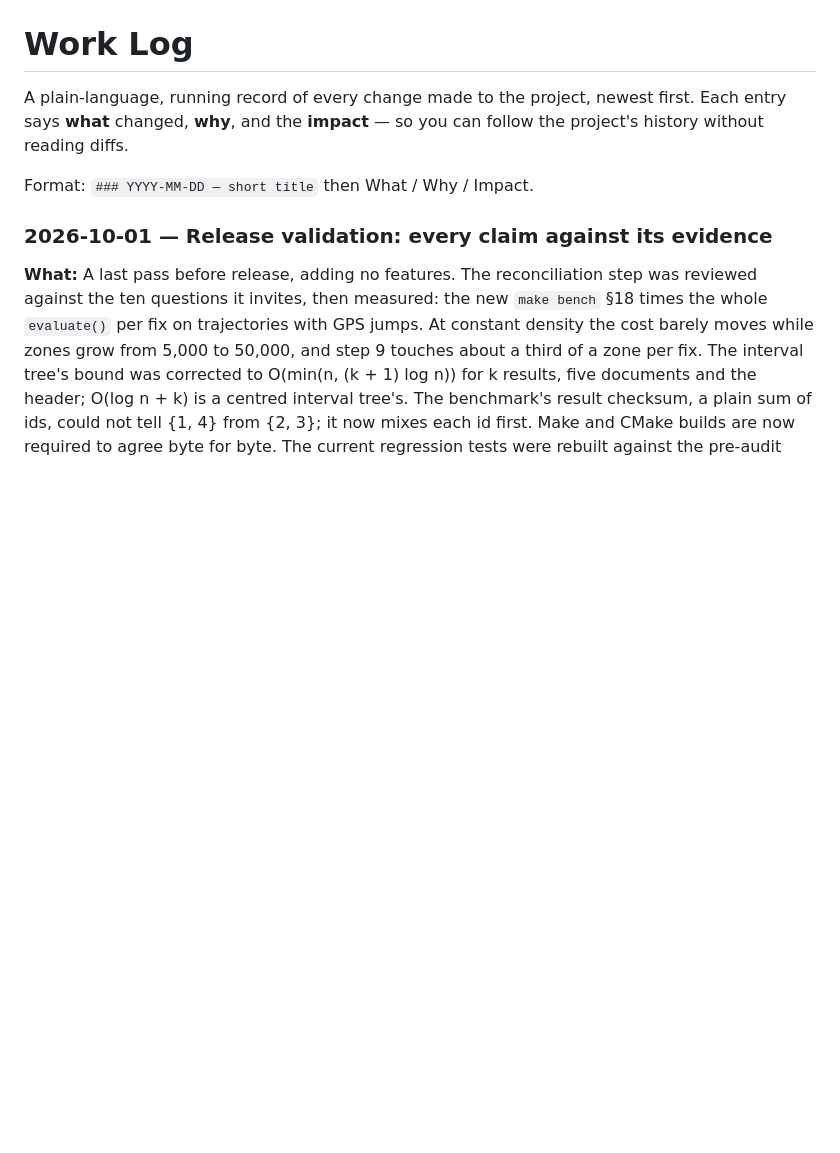
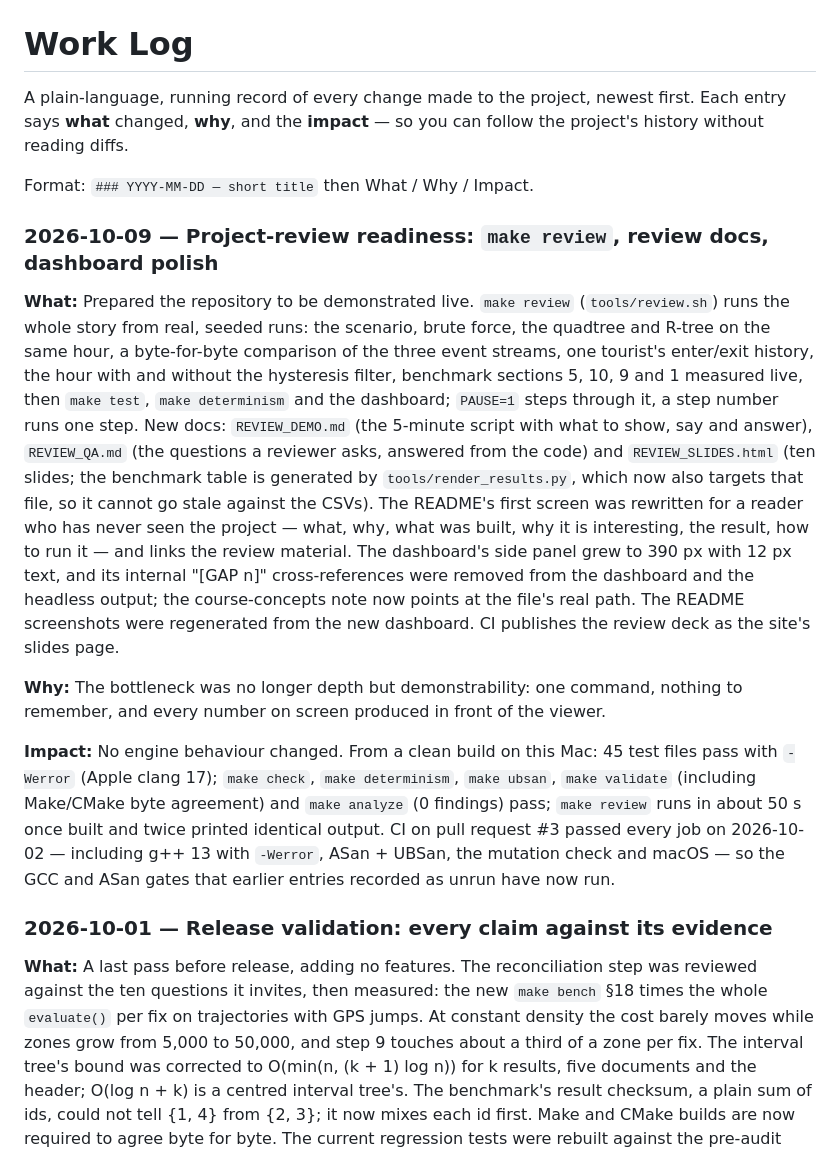
Before and after one commit to adivishall/safetrail, a Markdown page: docs/WORKLOG.md, the part around the change. GitHub-like rendering; blank space fills up the shorter version.

```diff
--- a/docs/WORKLOG.md
+++ b/docs/WORKLOG.md
@@ -5,6 +5,39 @@ first. Each entry says **what** changed, **why**, and the **impact** — so you
 follow the project's history without reading diffs.
 
 Format: `### YYYY-MM-DD — short title` then What / Why / Impact.
+
+### 2026-10-09 — Project-review readiness: `make review`, review docs, dashboard polish
+
+**What:** Prepared the repository to be demonstrated live. `make review`
+(`tools/review.sh`) runs the whole story from real, seeded runs: the scenario,
+brute force, the quadtree and R-tree on the same hour, a byte-for-byte comparison
+of the three event streams, one tourist's enter/exit history, the hour with and
+without the hysteresis filter, benchmark sections 5, 10, 9 and 1 measured live,
+then `make test`, `make determinism` and the dashboard; `PAUSE=1` steps through
+it, a step number runs one step. New docs: `REVIEW_DEMO.md` (the 5-minute
+script with what to show, say and answer), `REVIEW_QA.md` (the questions a
+reviewer asks, answered from the code) and `REVIEW_SLIDES.html` (ten slides;
+the benchmark table is generated by `tools/render_results.py`, which now also
+targets that file, so it cannot go stale against the CSVs). The README's first
+screen was rewritten for a reader who has never seen the project — what, why,
+what was built, why it is interesting, the result, how to run it — and links the
+review material. The dashboard's side panel grew to 390 px with 12 px text, and
+its internal "[GAP n]" cross-references were removed from the dashboard and the
+headless output; the course-concepts note now points at the file's real path.
+The README screenshots were regenerated from the new dashboard. CI publishes the
+review deck as the site's slides page.
+
+**Why:** The bottleneck was no longer depth but demonstrability: one command,
+nothing to remember, and every number on screen produced in front of the viewer.
+
+**Impact:** No engine behaviour changed. From a clean build on this Mac: 45 test
+files pass with `-Werror` (Apple clang 17); `make check`, `make determinism`,
+`make ubsan`, `make validate` (including Make/CMake byte agreement) and
+`make analyze` (0 findings) pass; `make review` runs in about 50 s once built
+and twice printed identical output. CI on pull request #3 passed every job on
+2026-10-02 — including g++ 13 with `-Werror`, ASan + UBSan, the mutation check
+and macOS — so the GCC and ASan gates that earlier entries recorded as unrun
+have now run.
 
 ### 2026-10-01 — Release validation: every claim against its evidence
 
```
Also changed, not shown: README.md (+39 -21 lines), docs/REVIEW_DEMO.md (added, +69 -0 lines), docs/REVIEW_QA.md (added, +313 -0 lines), docs/course/README.md (+6 -0 lines), docs/images/dashboard-main.png, docs/images/dashboard-quadtree.png, docs/images/dashboard-rtree.png, 3 other files.
